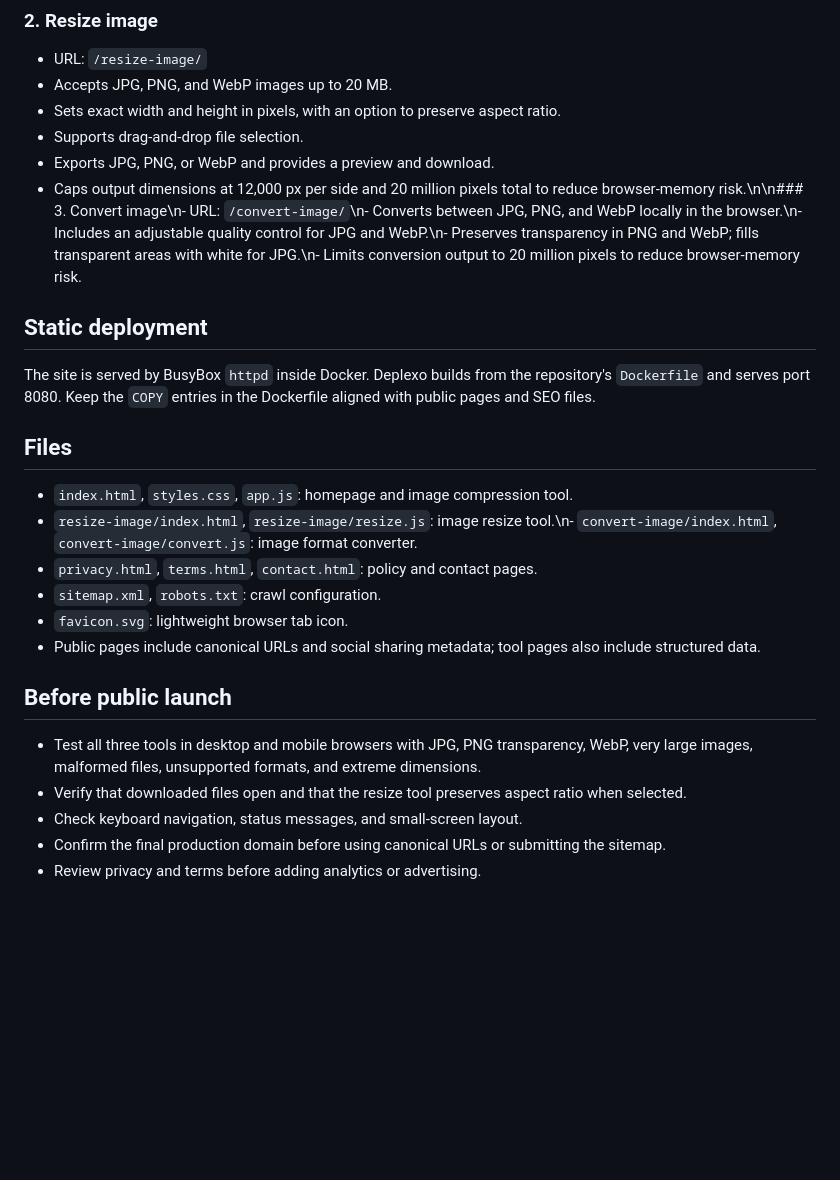
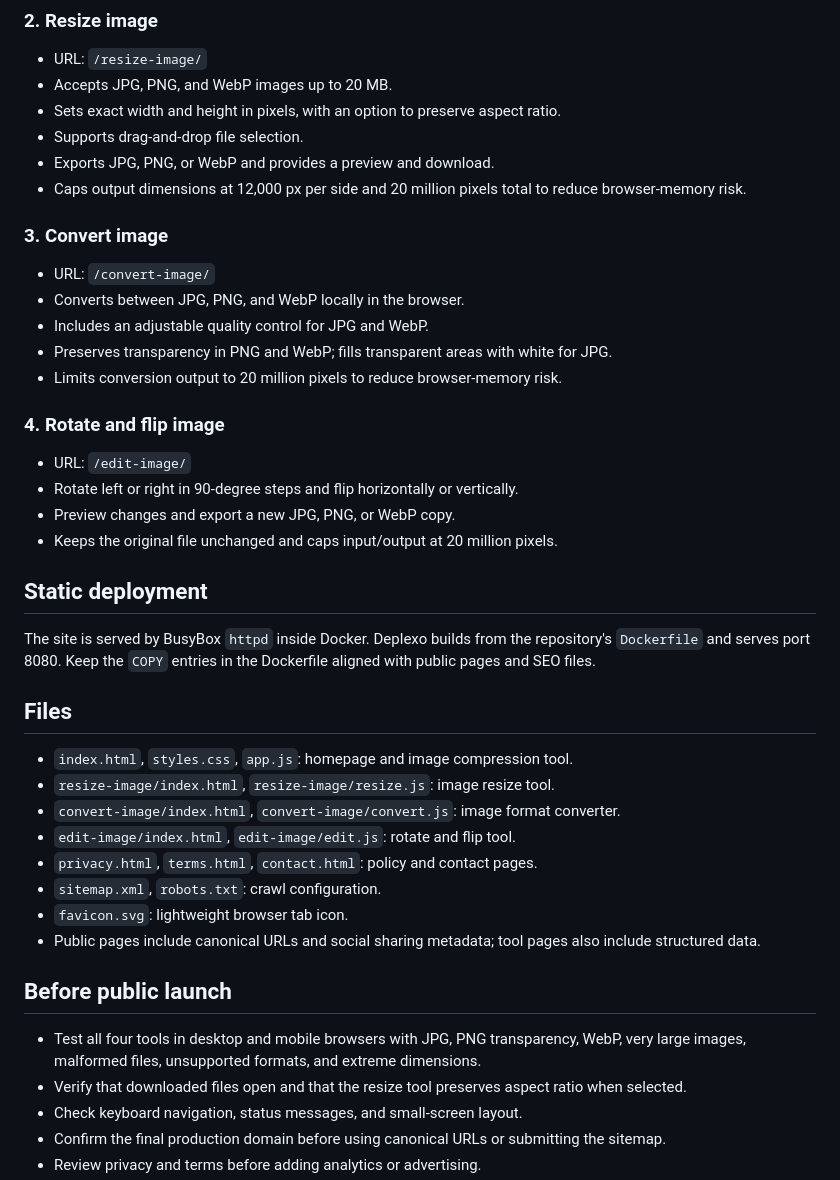
Before and after one commit to nathanielvoss0-pixel/Fyloz, a Markdown page: README.md, the part around the change. Drawn GitHub-style; blank space fills up the shorter version.

Commit message:
Integrate rotate and flip tool across Fyloz

```diff
--- a/README.md
+++ b/README.md
@@ -17,7 +17,20 @@ Fyloz is a lightweight, browser-based collection of image tools. Image processin
 - Sets exact width and height in pixels, with an option to preserve aspect ratio.
 - Supports drag-and-drop file selection.
 - Exports JPG, PNG, or WebP and provides a preview and download.
-- Caps output dimensions at 12,000 px per side and 20 million pixels total to reduce browser-memory risk.\n\n### 3. Convert image\n- URL: `/convert-image/`\n- Converts between JPG, PNG, and WebP locally in the browser.\n- Includes an adjustable quality control for JPG and WebP.\n- Preserves transparency in PNG and WebP; fills transparent areas with white for JPG.\n- Limits conversion output to 20 million pixels to reduce browser-memory risk.
+- Caps output dimensions at 12,000 px per side and 20 million pixels total to reduce browser-memory risk.
+
+### 3. Convert image
+- URL: `/convert-image/`
+- Converts between JPG, PNG, and WebP locally in the browser.
+- Includes an adjustable quality control for JPG and WebP.
+- Preserves transparency in PNG and WebP; fills transparent areas with white for JPG.
+- Limits conversion output to 20 million pixels to reduce browser-memory risk.
+
+### 4. Rotate and flip image
+- URL: `/edit-image/`
+- Rotate left or right in 90-degree steps and flip horizontally or vertically.
+- Preview changes and export a new JPG, PNG, or WebP copy.
+- Keeps the original file unchanged and caps input/output at 20 million pixels.
 
 ## Static deployment
 
@@ -26,7 +39,9 @@ The site is served by BusyBox `httpd` inside Docker. Deplexo builds from the rep
 ## Files
 
 - `index.html`, `styles.css`, `app.js`: homepage and image compression tool.
-- `resize-image/index.html`, `resize-image/resize.js`: image resize tool.\n- `convert-image/index.html`, `convert-image/convert.js`: image format converter.
+- `resize-image/index.html`, `resize-image/resize.js`: image resize tool.
+- `convert-image/index.html`, `convert-image/convert.js`: image format converter.
+- `edit-image/index.html`, `edit-image/edit.js`: rotate and flip tool.
 - `privacy.html`, `terms.html`, `contact.html`: policy and contact pages.
 - `sitemap.xml`, `robots.txt`: crawl configuration.
 - `favicon.svg`: lightweight browser tab icon.
@@ -34,7 +49,7 @@ The site is served by BusyBox `httpd` inside Docker. Deplexo builds from the rep
 
 ## Before public launch
 
-- Test all three tools in desktop and mobile browsers with JPG, PNG transparency, WebP, very large images, malformed files, unsupported formats, and extreme dimensions.
+- Test all four tools in desktop and mobile browsers with JPG, PNG transparency, WebP, very large images, malformed files, unsupported formats, and extreme dimensions.
 - Verify that downloaded files open and that the resize tool preserves aspect ratio when selected.
 - Check keyboard navigation, status messages, and small-screen layout.
 - Confirm the final production domain before using canonical URLs or submitting the sitemap.
```
